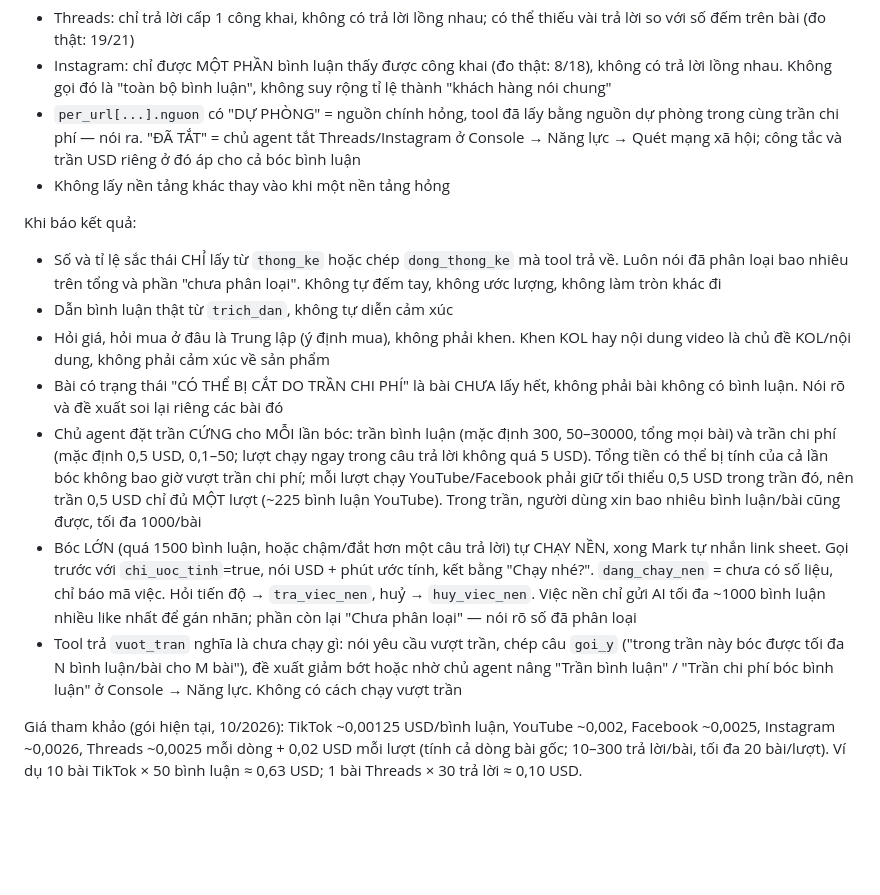
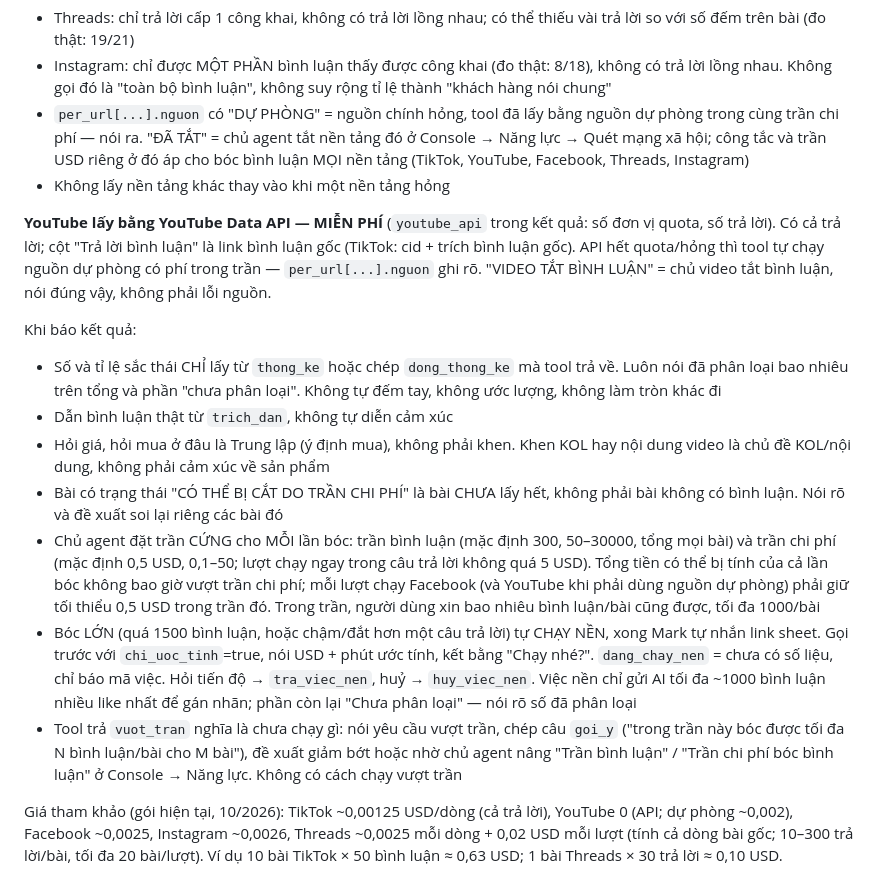
Before and after one commit to LamsonRetail/hapas_agent_social_v2, a Markdown page: skills/comment-deep-dive.md, the part around the change. Drawn GitHub-style; blank space fills up the shorter version.

Commit message:
docs(skill): comment deep-dive covers YouTube API, caps, replies
Skill text for Mark matches the three code changes: YouTube is free
via the Data API (paid actor only as fallback), console switches and
per-platform caps apply to every platform, and the reply column.

Co-Authored-By: Claude Opus 5.5 <noreply@anthropic.com>

```diff
--- a/skills/comment-deep-dive.md
+++ b/skills/comment-deep-dive.md
@@ -37,9 +37,16 @@ TikTok, YouTube, Facebook, Threads (threads.net hoặc threads.com), Instagram.
   trả lời lồng nhau. Không gọi đó là "toàn bộ bình luận", không suy rộng tỉ lệ thành
   "khách hàng nói chung"
 - `per_url[...].nguon` có "DỰ PHÒNG" = nguồn chính hỏng, tool đã lấy bằng nguồn dự phòng
-  trong cùng trần chi phí — nói ra. "ĐÃ TẮT" = chủ agent tắt Threads/Instagram ở Console
-  → Năng lực → Quét mạng xã hội; công tắc và trần USD riêng ở đó áp cho cả bóc bình luận
+  trong cùng trần chi phí — nói ra. "ĐÃ TẮT" = chủ agent tắt nền tảng đó ở Console →
+  Năng lực → Quét mạng xã hội; công tắc và trần USD riêng ở đó áp cho bóc bình luận MỌI
+  nền tảng (TikTok, YouTube, Facebook, Threads, Instagram)
 - Không lấy nền tảng khác thay vào khi một nền tảng hỏng
+
+**YouTube lấy bằng YouTube Data API — MIỄN PHÍ** (`youtube_api` trong kết quả: số đơn vị
+quota, số trả lời). Có cả trả lời; cột "Trả lời bình luận" là link bình luận gốc (TikTok:
+cid + trích bình luận gốc). API hết quota/hỏng thì tool tự chạy nguồn dự phòng có phí
+trong trần — `per_url[...].nguon` ghi rõ. "VIDEO TẮT BÌNH LUẬN" = chủ video tắt bình
+luận, nói đúng vậy, không phải lỗi nguồn.
 
 Khi báo kết quả:
 
@@ -54,8 +61,8 @@ Khi báo kết quả:
 - Chủ agent đặt trần CỨNG cho MỖI lần bóc: trần bình luận (mặc định 300, 50–30000, tổng
   mọi bài) và trần chi phí (mặc định 0,5 USD, 0,1–50; lượt chạy ngay trong câu trả lời
   không quá 5 USD). Tổng tiền có thể bị tính của cả lần bóc không bao giờ vượt trần chi
-  phí; mỗi lượt chạy YouTube/Facebook phải giữ tối thiểu 0,5 USD trong trần đó, nên trần
-  0,5 USD chỉ đủ MỘT lượt (~225 bình luận YouTube). Trong trần, người dùng xin bao nhiêu
+  phí; mỗi lượt chạy Facebook (và YouTube khi phải dùng nguồn dự phòng) phải giữ tối
+  thiểu 0,5 USD trong trần đó. Trong trần, người dùng xin bao nhiêu
   bình luận/bài cũng được, tối đa 1000/bài
 - Bóc LỚN (quá 1500 bình luận, hoặc chậm/đắt hơn một câu trả lời) tự CHẠY NỀN, xong Mark
   tự nhắn link sheet. Gọi trước với `chi_uoc_tinh`=true, nói USD + phút ước tính, kết bằng
@@ -67,7 +74,8 @@ Khi báo kết quả:
   nhờ chủ agent nâng "Trần bình luận" / "Trần chi phí bóc bình luận" ở Console → Năng
   lực. Không có cách chạy vượt trần
 
-Giá tham khảo (gói hiện tại, 10/2026): TikTok ~0,00125 USD/bình luận, YouTube ~0,002,
+Giá tham khảo (gói hiện tại, 10/2026): TikTok ~0,00125 USD/dòng (cả trả lời), YouTube 0
+(API; dự phòng ~0,002),
 Facebook ~0,0025, Instagram ~0,0026, Threads ~0,0025 mỗi dòng + 0,02 USD mỗi lượt (tính cả
 dòng bài gốc; 10–300 trả lời/bài, tối đa 20 bài/lượt). Ví dụ 10 bài TikTok × 50 bình luận
 ≈ 0,63 USD; 1 bài Threads × 30 trả lời ≈ 0,10 USD.
```
